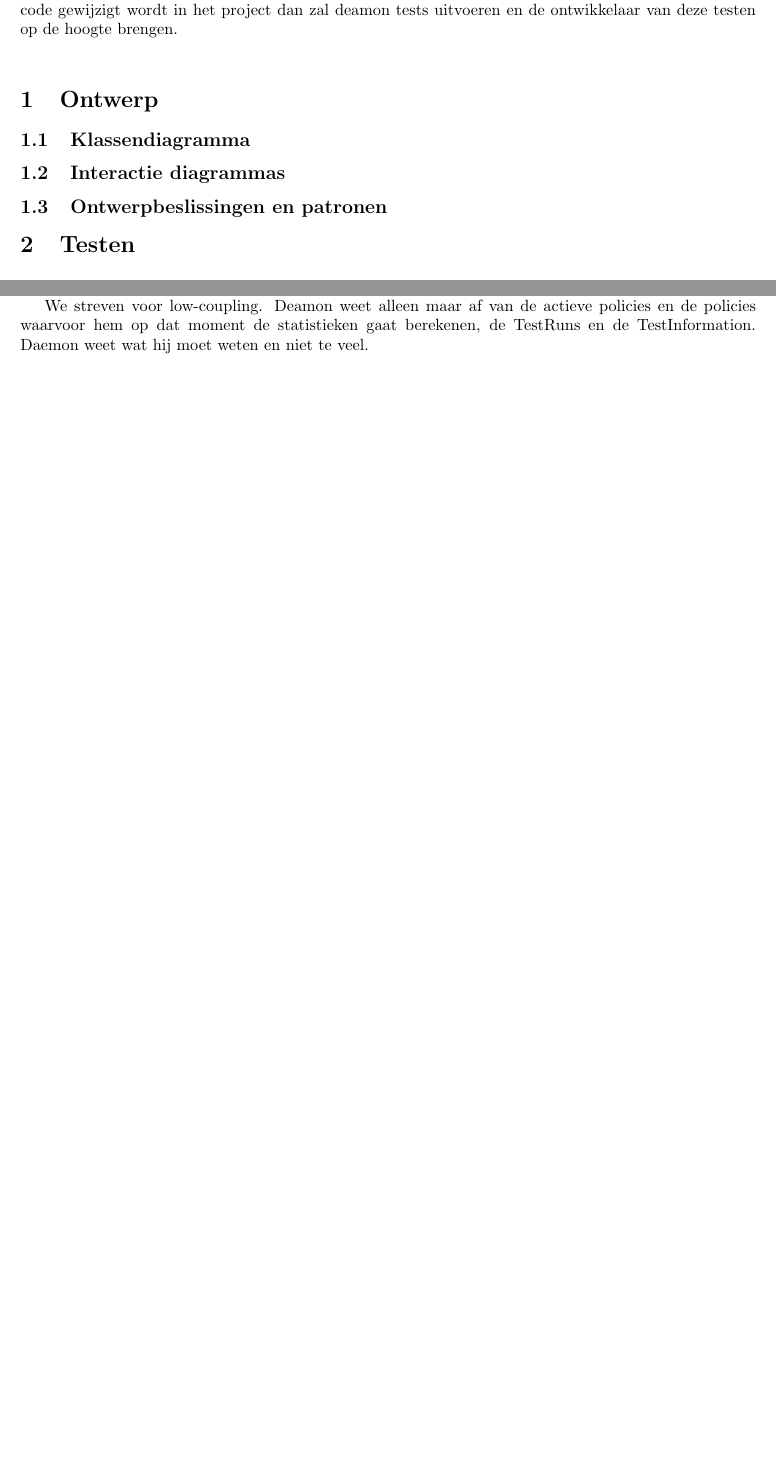
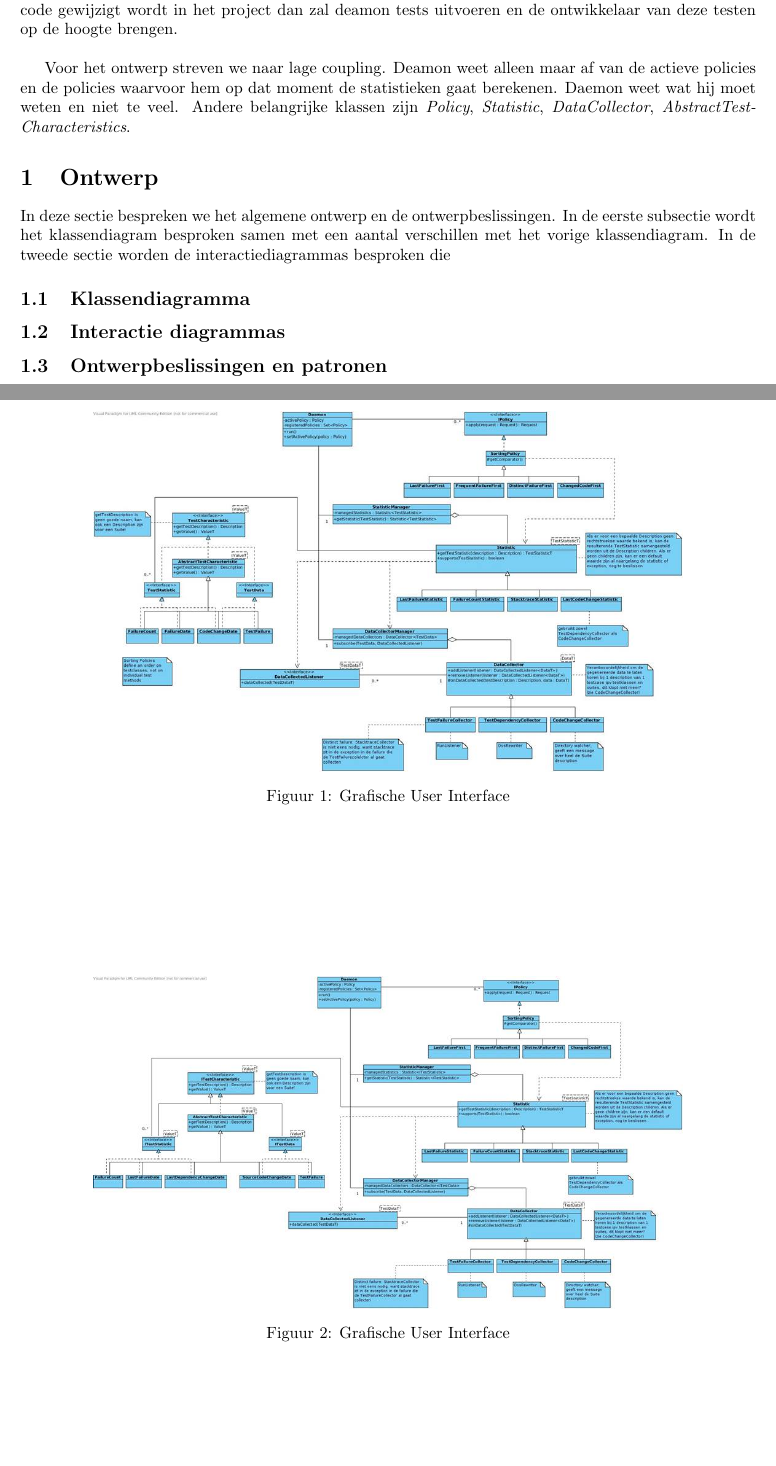
Before and after one commit to toonn/oss-1314, a LaTeX document (verslag iteratie2/oss_verslag2.tex): two parts of pages 3 and 4 of 4 before the commit and two parts of pages 3 and 4 of 5 after it, joined at a grey line, cut so that both start at the same text, the shorter picture padded with empty space. Compiled offline with pdfLaTeX.

Commit message:
beetje vanalles

```diff
--- a/verslag iteratie2/oss_verslag2.tex
+++ b/verslag iteratie2/oss_verslag2.tex
@@ -40,7 +40,7 @@
 Het \emph{JUnit} systeem wordt uitgebreid om een automatische test deamon te maken. Deze uitbreiding wordt uitgevoerd op de achtergrond en moet code van een bepaald project in de gaten houden. Wanneer er code gewijzigt wordt in het project dan zal deamon tests uitvoeren en de ontwikkelaar van deze testen op de hoogte brengen.\\
 
 
-
+Voor het ontwerp streven we naar lage coupling. Deamon weet alleen maar af van de actieve policies en de policies waarvoor hem op dat moment de statistieken gaat berekenen. Daemon weet wat hij moet weten en niet te veel. Andere belangrijke klassen zijn \textit{Policy}, \textit{Statistic}, \textit{DataCollector}, \textit{AbstractTestCharacteristics}.
 
 
 %----------------------------------------------------------------------------------------
@@ -50,12 +50,34 @@ Het \emph{JUnit} systeem wordt uitgebreid om een automatische test deamon te mak
 \label{ssec:Ontwerp}
 %Klassendiagram en interactie diagrammen
 
-
+In deze sectie bespreken we het algemene ontwerp en de ontwerpbeslissingen. In de eerste subsectie wordt het klassendiagram besproken samen met een aantal verschillen met het vorige klassendiagram.
+In de tweede sectie worden de interactiediagrammas besproken die
 
 %-------------KLASSENDIAGRAMMA-------------------------------
 \subsection{Klassendiagramma}
 \label{ssec:Klassendiagramma}
 
+
+
+%figuur oud klassendiagram
+\begin{figure}[tbp]
+\begin{center}
+    \includegraphics[width=0.8\textwidth]{klassendiagramOud}
+    \caption{Grafische User Interface}
+	\label{fig:gui}
+\end{center}
+\end{figure}
+
+
+
+%figuur nieuw klassendiagram
+\begin{figure}[tbp]
+\begin{center}
+    \includegraphics[width=0.8\textwidth]{klassendiagram}
+    \caption{Grafische User Interface}
+	\label{fig:gui}
+\end{center}
+\end{figure}
 
 %-------------Interactie Diagrammas-------------------------------
 \subsection{Interactie diagrammas}
@@ -188,7 +210,7 @@ Map<Description,OrderedSet<TestSummary>>
 			- TestID
 
 
-We streven voor low-coupling. Deamon weet alleen maar af van de actieve policies en de policies waarvoor hem op dat moment de statistieken gaat berekenen, de TestRuns en de TestInformation. Daemon weet wat hij moet weten en niet te veel.
+We streven voor low-coupling.
 
 Verslag: beginnen met de analyse van wat we nodig hebben en daarna uitleggen hoe we dit oplossen en analyseren en bediscussiëren.
 
```
Also changed, not shown: verslag iteratie2/klassendiagramOud.jpg (added).
